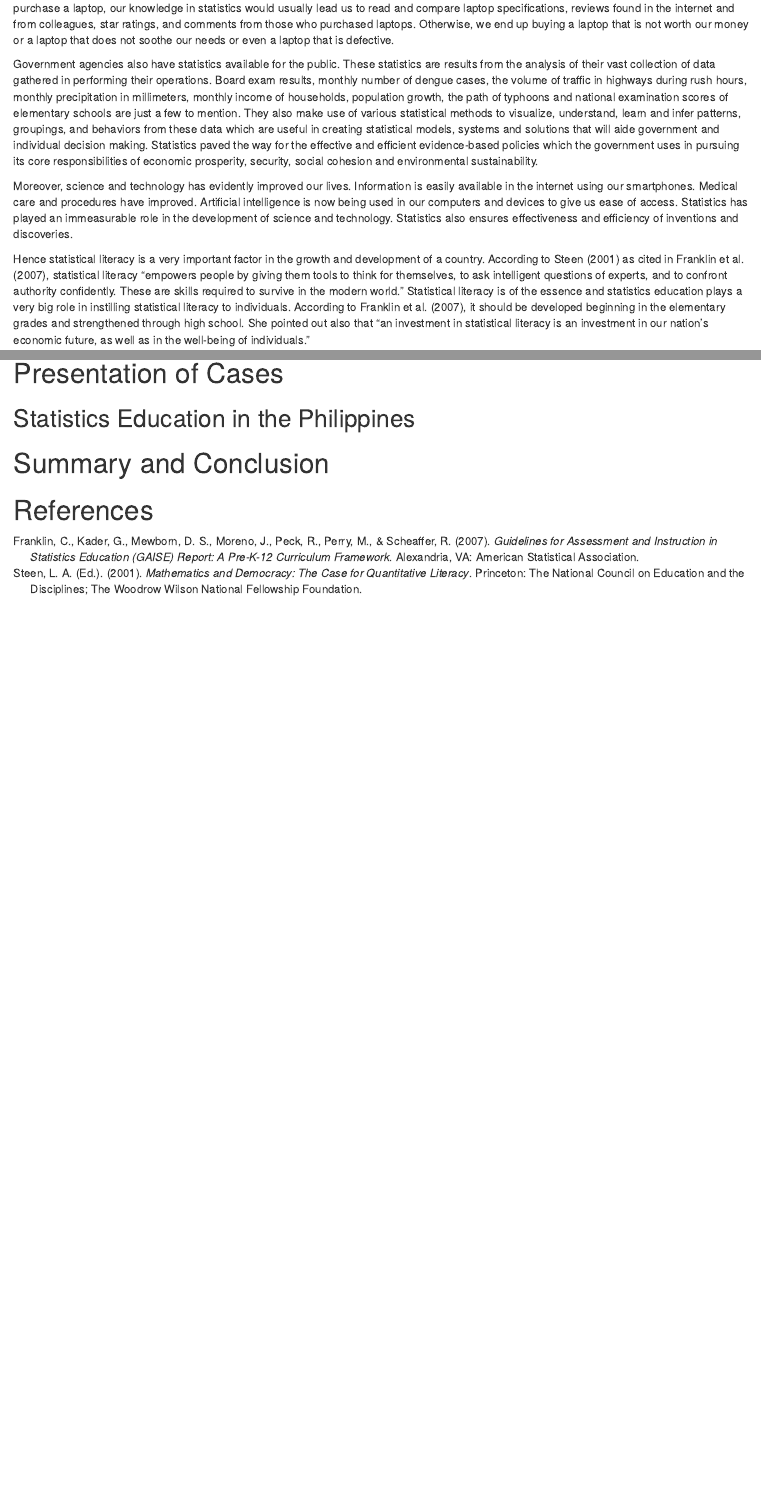
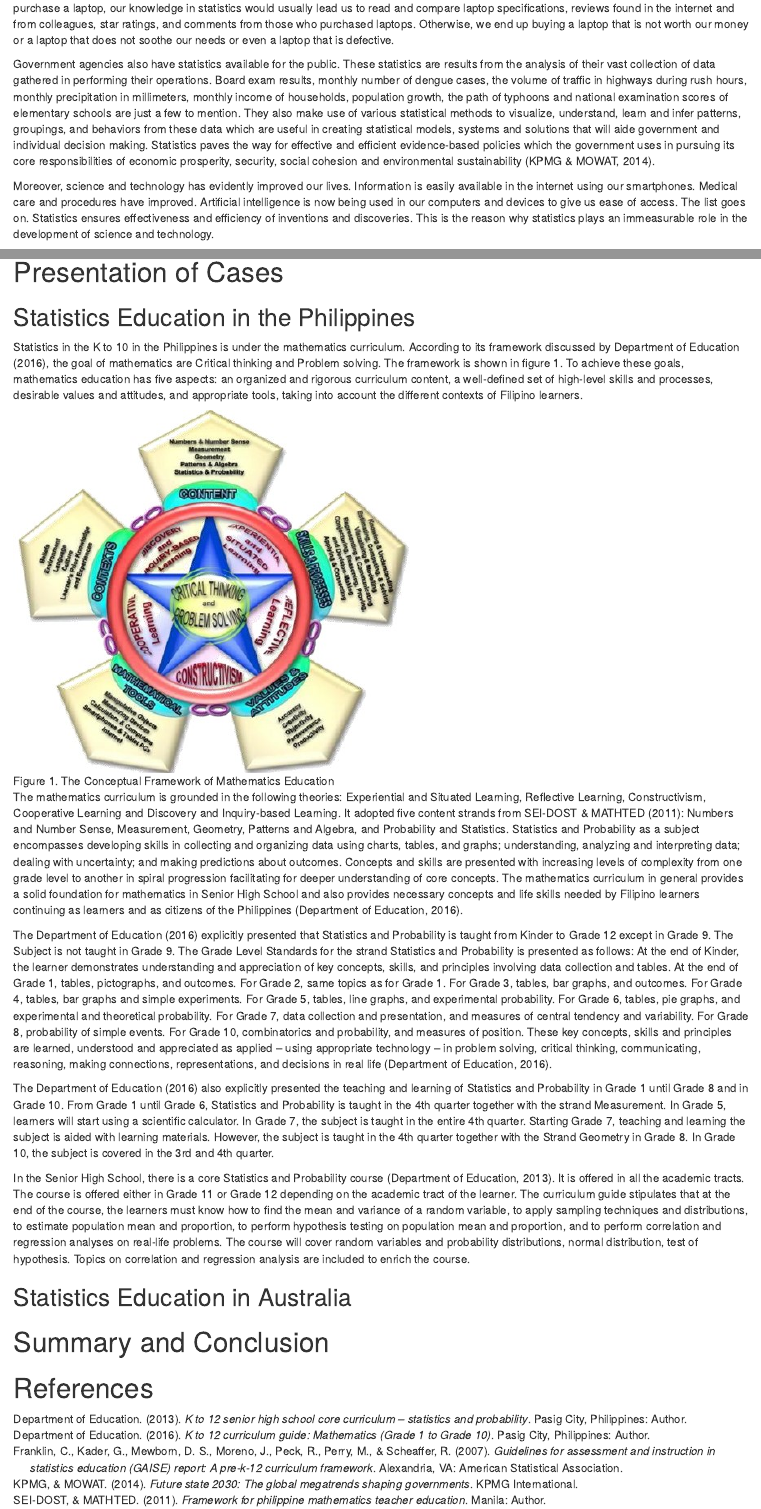
Before and after one commit to ellivromvvn/Issues_Trends, an R Markdown document (StatEd.Rmd): the page in a window 1100 px wide, from 150 px down, and a second part further down, joined at a grey line. Rendered offline with R 4.5, knitr and Pandoc, with nearby package versions; drawn as R Markdown's standard HTML page in place of the format the file asks for.

Commit message:
start of aus

```diff
--- a/StatEd.Rmd
+++ b/StatEd.Rmd
@@ -11,6 +11,5 @@ We encounter statistics and deal with it every now and then. Whether we are watc
 
-Government agencies also have statistics available for the public. These statistics are results from the analysis of their vast collection of data gathered in performing their operations. Board exam results, monthly number of dengue cases, the volume of traffic in highways during rush hours, monthly precipitation in millimeters, monthly income of households, population growth, the path of typhoons and national examination scores of elementary schools are just a few to mention. They also make use of various statistical methods to visualize, understand, learn and infer patterns, groupings, and behaviors from these data which are useful in creating statistical models, systems and solutions that will aide government and individual decision making. Statistics paved the way for the effective and efficient evidence-based policies which the government uses in pursuing its core responsibilities of economic prosperity, security, social cohesion and environmental sustainability.
+Government agencies also have statistics available for the public. These statistics are results from the analysis of their vast collection of data gathered in performing their operations. Board exam results, monthly number of dengue cases, the volume of traffic in highways during rush hours, monthly precipitation in millimeters, monthly income of households, population growth, the path of typhoons and national examination scores of elementary schools are just a few to mention. They also make use of various statistical methods to visualize, understand, learn and infer patterns, groupings, and behaviors from these data which are useful in creating statistical models, systems and solutions that will aide government and individual decision making. Statistics paves the way for effective and efficient evidence-based policies which the government uses in pursuing its core responsibilities of economic prosperity, security, social cohesion and environmental sustainability [@fs14].
 
-Moreover, science and technology has evidently improved our lives. Information is easily available in the internet using our smartphones. Medical care and procedures have improved. Artificial intelligence is now being used in our computers and devices to give us ease of access. Statistics has played an immeasurable role in the development of science and technology. Statistics also ensures effectiveness and efficiency of inventions and discoveries.
+Moreover, science and technology has evidently improved our lives. Information is easily available in the internet using our smartphones. Medical care and procedures have improved. Artificial intelligence is now being used in our computers and devices to give us ease of access. The list goes on. Statistics ensures effectiveness and efficiency of inventions and discoveries. This is the reason why statistics plays an immeasurable role in the development of science and technology.
 
-Hence statistical literacy is a very important factor in the growth and development of a country. According to @steen01 as cited in @franklin07, statistical literacy “empowers people by giving them tools to think for themselves, to ask intelligent questions of experts, and to confront authority confidently. These are skills required to survive in the modern world.”  Statistical literacy is of the essence and statistics education plays a very big role in instilling statistical literacy to individuals. According to @franklin07, it should be developed beginning in the elementary grades and strengthened through high school. She pointed out also that "an investment in statistical literacy is an investment in our nation’s economic future, as well as in the well-being of individuals."
@@ -23,3 +24,16 @@ This paper will define statistics education in the K to 12 curriculum of the Dep
+Statistics in the K to 10 in the Philippines is under the mathematics curriculum. According to its framework discussed by @cg16, the goal of mathematics are Critical thinking and Problem solving. The framework is shown in figure 1. To achieve these goals, mathematics education has five aspects: an organized and rigorous curriculum content, a well-defined set of high-level skills and processes, desirable values and attitudes, and appropriate tools, taking into account the different contexts of Filipino learners.
+
+![Figure 1. The Conceptual Framework of Mathematics Education](framework.jpg)
+
+The mathematics curriculum is grounded in the following theories: Experiential and Situated Learning, Reflective Learning, Constructivism, Cooperative Learning and Discovery and Inquiry-based Learning. It adopted five content strands from @SM11: Numbers and Number Sense, Measurement, Geometry, Patterns and Algebra, and Probability and Statistics. Statistics and Probability as a subject encompasses developing skills in collecting and organizing data using charts, tables, and graphs; understanding, analyzing and interpreting data; dealing with uncertainty; and making predictions about outcomes. Concepts and skills are presented with increasing levels of complexity from one grade level to another in spiral progression facilitating for deeper understanding of core concepts. The mathematics curriculum in general provides a solid foundation for mathematics in Senior High School and also provides necessary concepts and life skills needed by Filipino learners continuing as learners and as citizens of the Philippines [@cg16].
+
+The @cg16 explicitly presented that Statistics and Probability is taught from Kinder to Grade 12 except in Grade 9. The Subject is not taught in Grade 9. The Grade Level Standards for the strand Statistics and Probability is presented as follows: At the end of Kinder, the learner demonstrates understanding and appreciation of key concepts, skills, and principles involving data collection and tables. At the end of Grade 1, tables, pictographs, and outcomes. For Grade 2, same topics as for Grade 1. For Grade 3, tables, bar graphs, and outcomes. For Grade 4, tables, bar graphs and simple experiments. For Grade 5, tables, line graphs, and experimental probability. For Grade 6, tables, pie graphs, and experimental and theoretical probability. For Grade 7, data collection and presentation, and measures of central tendency and variability. For Grade 8, probability of simple events. For Grade 10, combinatorics and probability, and measures of position. These key concepts, skills and principles are learned, understood and appreciated as applied -- using appropriate technology -- in problem solving, critical thinking, communicating, reasoning, making connections, representations, and decisions in real life [@cg16].
+
+The @cg16 also explicitly presented the teaching and learning of Statistics and Probability in Grade 1 until Grade 8 and in Grade 10. From Grade 1 until Grade 6, Statistics and Probability is taught in the 4th quarter together with the strand Measurement. In Grade 5, learners will start using a scientific calculator. In Grade 7, the subject is taught in the entire 4th quarter. Starting Grade 7, teaching and learning the subject is aided with learning materials. However, the subject is taught in the 4th quarter together with the Strand Geometry in Grade 8. In Grade 10, the subject is covered in the 3rd and 4th quarter.
+
+In the Senior High School, there is a core Statistics and Probability course [@cg13]. It is offered in all the academic tracts. The course is offered either in Grade 11 or Grade 12 depending on the academic tract of the learner. The curriculum guide stipulates that at the end of the course, the learners must know how to find the mean and variance of a random variable, to apply sampling techniques and distributions, to estimate population mean and proportion, to perform hypothesis testing on population mean and proportion, and to perform correlation and regression analyses on real-life problems. The course will cover random variables and probability distributions, normal distribution, test of hypothesis. Topics on correlation and regression analysis are included to enrich the course.
+
+## Statistics Education in Australia
 
 
 
--- a/StatEd.bib
+++ b/StatEd.bib
@@ -1,15 +1,42 @@
 @report{franklin07,
-title = {{Guidelines for Assessment and Instruction in Statistics Education (GAISE) Report: A Pre-K-12 Curriculum Framework}},
+title = {Guidelines for Assessment and Instruction in Statistics Education {(GAISE)} Report: A Pre-K-12 Curriculum Framework},
 author = {Christine Franklin and Gary Kader and Denise S. Mewborn and Jerry Moreno and Roxy Peck and Mike Perry and Richard Scheaffer},
 year = {2007},
 address = {Alexandria, VA},
 Institution = {American Statistical Association},
 }
 @book{steen01,
-title = {{Mathematics and Democracy: The Case for Quantitative Literacy}},
+title = {Mathematics and Democracy: The Case for Quantitative Literacy},
 editor = {Lynn Arthur Steen},
 year = {2001},
 address = {Princeton},
 Institution = {{The National Council on Education and the Disciplines}},
 publisher = {The Woodrow Wilson National Fellowship Foundation},
 }
+@book{cg16,
+title = {K to 12 Curriculum Guide: Mathematics {(Grade 1 to Grade 10)}},
+author = {{Department of Education}},
+date = {2016},
+publisher = {Author},
+address = {Pasig City, Philippines}
+}
+@book{SM11,
+title = {Framework for Philippine Mathematics Teacher Education},
+author = {SEI-DOST and MATHTED},
+year = {2011},
+address = {Manila},
+publisher = {Author},
+}
+@book{cg13,
+title = {K to 12 Senior High School Core Curriculum -- Statistics and Probability},
+author = {{Department of Education}},
+date = {2013},
+publisher = {Author},
+address = {Pasig City, Philippines},
+}
+@book{fs14,
+title = {Future State 2030: The Global Megatrends Shaping Governments},
+author = {KPMG and MOWAT},
+date = {2014},
+publisher = {KPMG International},
+}
```
Also changed, not shown: framework.jpg (added), StatEd.Rmd (6 more changed lines), 1 other file.
